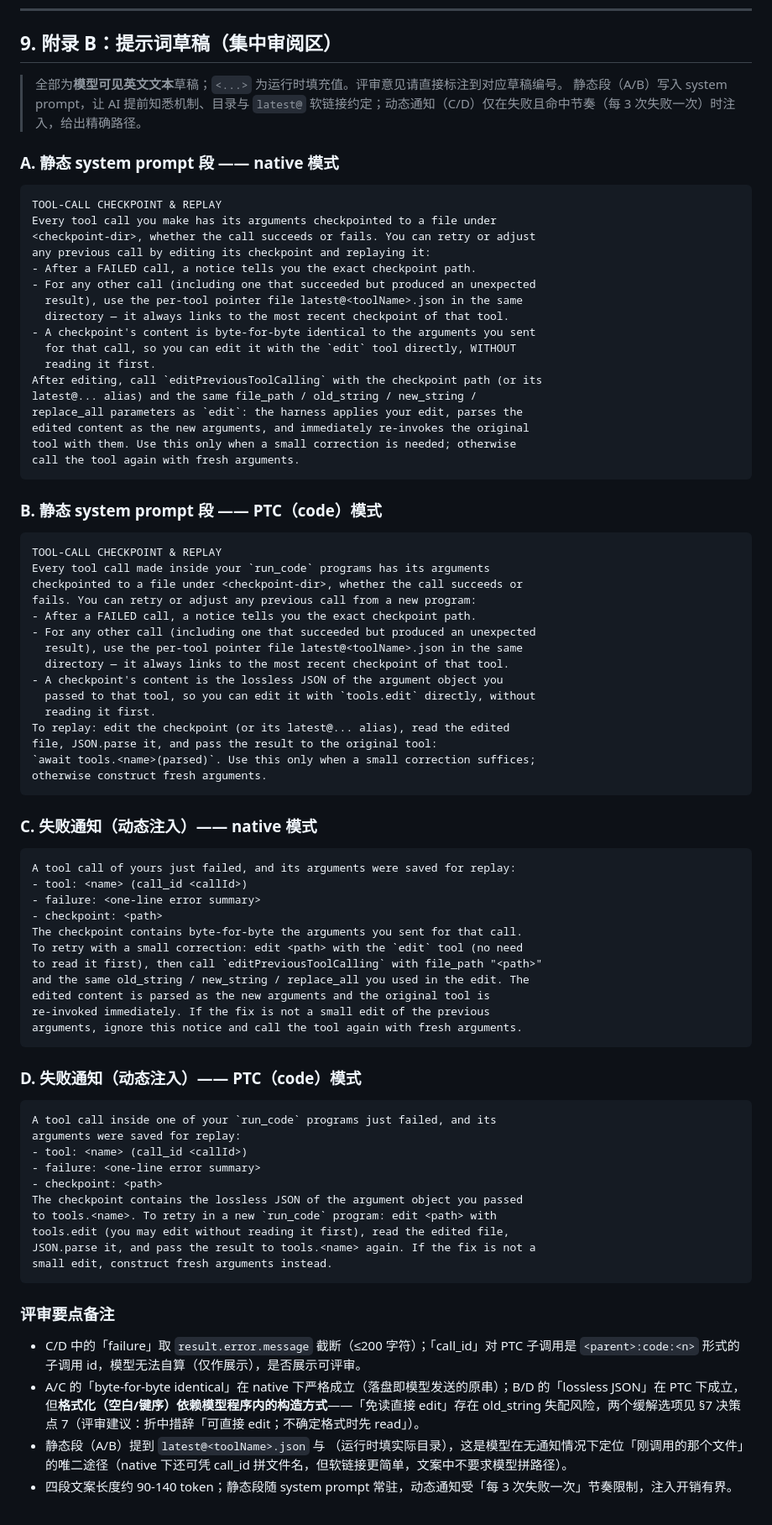
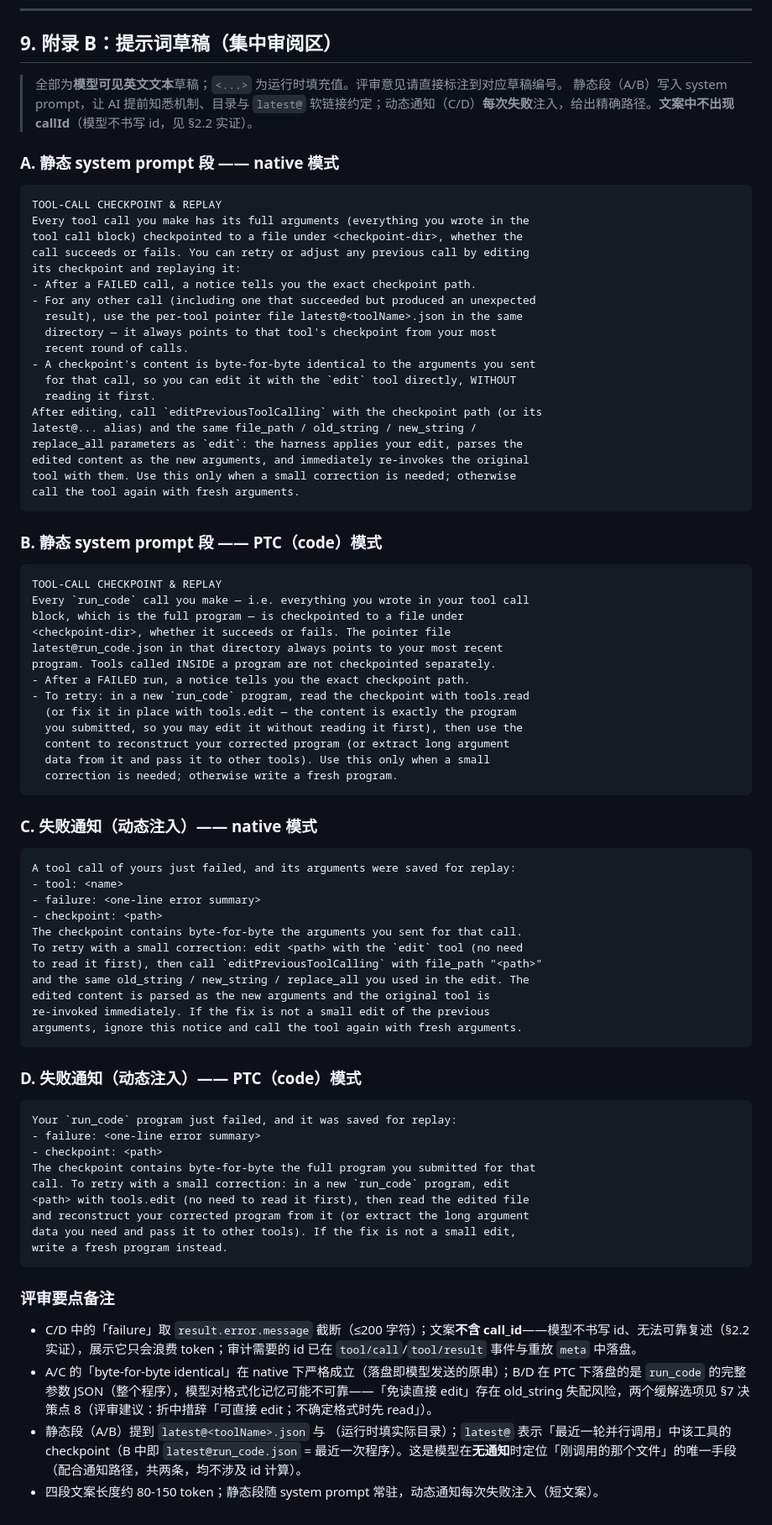
Before and after one commit to CanglongCl/dsh-tool-retry, a Markdown page: docs/tool-calling-checkpoint-replay-plan.md, the part around one of its changes. Shown at 84% size. Rendered like a GitHub page.

Commit message:
docs: plan v4 — round-based latest@ set w/ Windows copy fallback, notify on every failure, checkpoint only model tool-call blocks (whole run_code in PTC), callId not model-known

````diff
--- a/docs/tool-calling-checkpoint-replay-plan.md
+++ b/docs/tool-calling-checkpoint-replay-plan.md
@@ -352,19 +361,21 @@ tools/post-execute 瀑布  ← 本特性监听器（"after-tool-calling"）
 ## 9. 附录 B：提示词草稿（集中审阅区）
 
 > 全部为**模型可见英文文本**草稿；`<...>` 为运行时填充值。评审意见请直接标注到对应草稿编号。
-> 静态段（A/B）写入 system prompt，让 AI 提前知悉机制、目录与 `latest@` 软链接约定；动态通知（C/D）仅在失败且命中节奏（每 3 次失败一次）时注入，给出精确路径。
+> 静态段（A/B）写入 system prompt，让 AI 提前知悉机制、目录与 `latest@` 软链接约定；动态通知（C/D）**每次失败**注入，给出精确路径。**文案中不出现 callId**（模型不书写 id，见 §2.2 实证）。
 
 ### A. 静态 system prompt 段 —— native 模式
 
 ```text
 TOOL-CALL CHECKPOINT & REPLAY
-Every tool call you make has its arguments checkpointed to a file under
-<checkpoint-dir>, whether the call succeeds or fails. You can retry or adjust
-any previous call by editing its checkpoint and replaying it:
+Every tool call you make has its full arguments (everything you wrote in the
+tool call block) checkpointed to a file under <checkpoint-dir>, whether the
+call succeeds or fails. You can retry or adjust any previous call by editing
+its checkpoint and replaying it:
 - After a FAILED call, a notice tells you the exact checkpoint path.
 - For any other call (including one that succeeded but produced an unexpected
   result), use the per-tool pointer file latest@<toolName>.json in the same
-  directory — it always links to the most recent checkpoint of that tool.
+  directory — it always points to that tool's checkpoint from your most
+  recent round of calls.
 - A checkpoint's content is byte-for-byte identical to the arguments you sent
   for that call, so you can edit it with the `edit` tool directly, WITHOUT
   reading it first.
@@ -380,27 +391,25 @@ call the tool again with fresh arguments.
 
 ```text
 TOOL-CALL CHECKPOINT & REPLAY
-Every tool call made inside your `run_code` programs has its arguments
-checkpointed to a file under <checkpoint-dir>, whether the call succeeds or
-fails. You can retry or adjust any previous call from a new program:
-- After a FAILED call, a notice tells you the exact checkpoint path.
-- For any other call (including one that succeeded but produced an unexpected
-  result), use the per-tool pointer file latest@<toolName>.json in the same
-  directory — it always links to the most recent checkpoint of that tool.
-- A checkpoint's content is the lossless JSON of the argument object you
-  passed to that tool, so you can edit it with `tools.edit` directly, without
-  reading it first.
-To replay: edit the checkpoint (or its latest@... alias), read the edited
-file, JSON.parse it, and pass the result to the original tool:
-`await tools.<name>(parsed)`. Use this only when a small correction suffices;
-otherwise construct fresh arguments.
+Every `run_code` call you make — i.e. everything you wrote in your tool call
+block, which is the full program — is checkpointed to a file under
+<checkpoint-dir>, whether it succeeds or fails. The pointer file
+latest@run_code.json in that directory always points to your most recent
+program. Tools called INSIDE a program are not checkpointed separately.
+- After a FAILED run, a notice tells you the exact checkpoint path.
+- To retry: in a new `run_code` program, read the checkpoint with tools.read
+  (or fix it in place with tools.edit — the content is exactly the program
+  you submitted, so you may edit it without reading it first), then use the
+  content to reconstruct your corrected program (or extract long argument
+  data from it and pass it to other tools). Use this only when a small
+  correction is needed; otherwise write a fresh program.
 ```
 
 ### C. 失败通知（动态注入）—— native 模式
 
 ```text
 A tool call of yours just failed, and its arguments were saved for replay:
-- tool: <name> (call_id <callId>)
+- tool: <name>
 - failure: <one-line error summary>
 - checkpoint: <path>
 The checkpoint contains byte-for-byte the arguments you sent for that call.
@@ -415,21 +424,20 @@ arguments, ignore this notice and call the tool again with fresh arguments.
 ### D. 失败通知（动态注入）—— PTC（code）模式
 
 ```text
-A tool call inside one of your `run_code` programs just failed, and its
-arguments were saved for replay:
-- tool: <name> (call_id <callId>)
+Your `run_code` program just failed, and it was saved for replay:
 - failure: <one-line error summary>
 - checkpoint: <path>
-The checkpoint contains the lossless JSON of the argument object you passed
-to tools.<name>. To retry in a new `run_code` program: edit <path> with
-tools.edit (you may edit without reading it first), read the edited file,
-JSON.parse it, and pass the result to tools.<name> again. If the fix is not a
-small edit, construct fresh arguments instead.
+The checkpoint contains byte-for-byte the full program you submitted for that
+call. To retry with a small correction: in a new `run_code` program, edit
+<path> with tools.edit (no need to read it first), then read the edited file
+and reconstruct your corrected program from it (or extract the long argument
+data you need and pass it to other tools). If the fix is not a small edit,
+write a fresh program instead.
 ```
 
 ### 评审要点备注
 
-- C/D 中的「failure」取 `result.error.message` 截断（≤200 字符）；「call_id」对 PTC 子调用是 `<parent>:code:<n>` 形式的子调用 id，模型无法自算（仅作展示），是否展示可评审。
-- A/C 的「byte-for-byte identical」在 native 下严格成立（落盘即模型发送的原串）；B/D 的「lossless JSON」在 PTC 下成立，但**格式化（空白/键序）依赖模型程序内的构造方式**——「免读直接 edit」存在 old_string 失配风险，两个缓解选项见 §7 决策点 7（评审建议：折中措辞「可直接 edit；不确定格式时先 read」）。
-- 静态段（A/B）提到 `latest@<toolName>.json` 与 <checkpoint-dir>（运行时填实际目录），这是模型在无通知情况下定位「刚调用的那个文件」的唯二途径（native 下还可凭 call_id 拼文件名，但软链接更简单，文案中不要求模型拼路径）。
-- 四段文案长度约 90-140 token；静态段随 system prompt 常驻，动态通知受「每 3 次失败一次」节奏限制，注入开销有界。
+- C/D 中的「failure」取 `result.error.message` 截断（≤200 字符）；文案**不含 call_id**——模型不书写 id、无法可靠复述（§2.2 实证），展示它只会浪费 token；审计需要的 id 已在 `tool/call`/`tool/result` 事件与重放 `meta` 中落盘。
+- A/C 的「byte-for-byte identical」在 native 下严格成立（落盘即模型发送的原串）；B/D 在 PTC 下落盘的是 `run_code` 的完整参数 JSON（整个程序），模型对格式化记忆可能不可靠——「免读直接 edit」存在 old_string 失配风险，两个缓解选项见 §7 决策点 8（评审建议：折中措辞「可直接 edit；不确定格式时先 read」）。
+- 静态段（A/B）提到 `latest@<toolName>.json` 与 <checkpoint-dir>（运行时填实际目录）；`latest@` 表示「最近一轮并行调用」中该工具的 checkpoint（B 中即 `latest@run_code.json` = 最近一次程序）。这是模型在**无通知**时定位「刚调用的那个文件」的唯一手段（配合通知路径，共两条，均不涉及 id 计算）。
+- 四段文案长度约 80-150 token；静态段随 system prompt 常驻，动态通知每次失败注入（短文案）。
````
Also changed, not shown: other parts of docs/tool-calling-checkpoint-replay-plan.md (+93 -84 lines).
